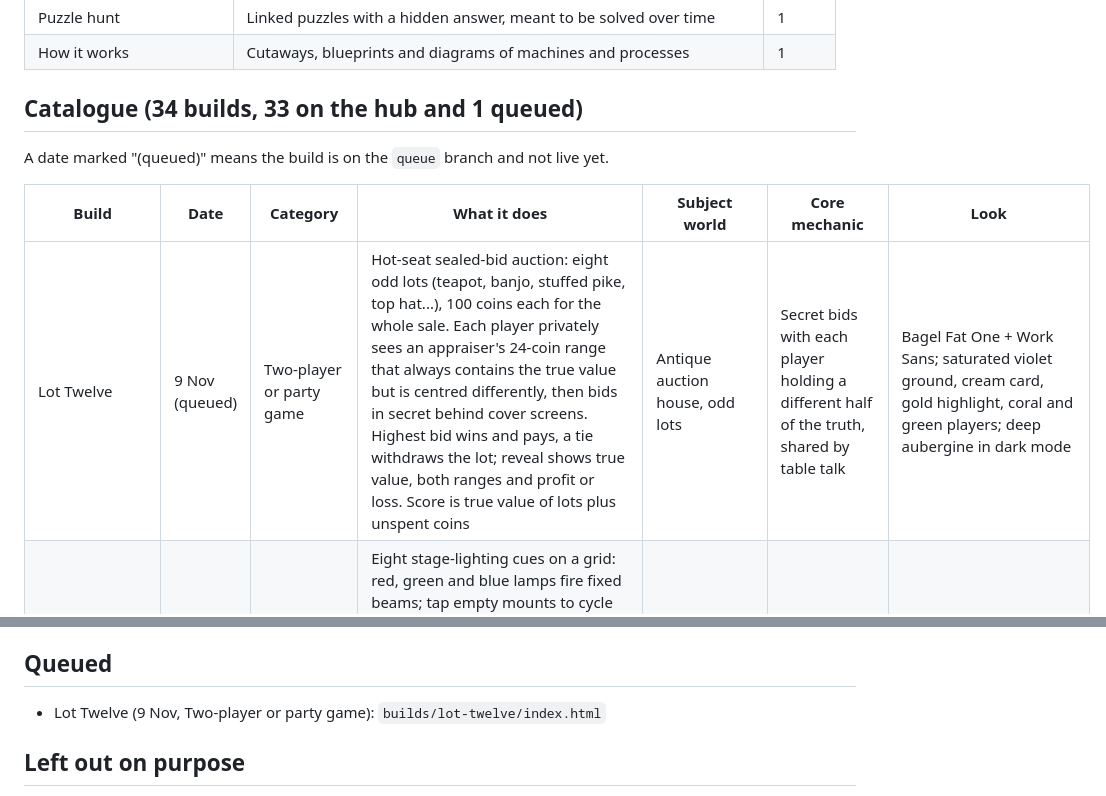
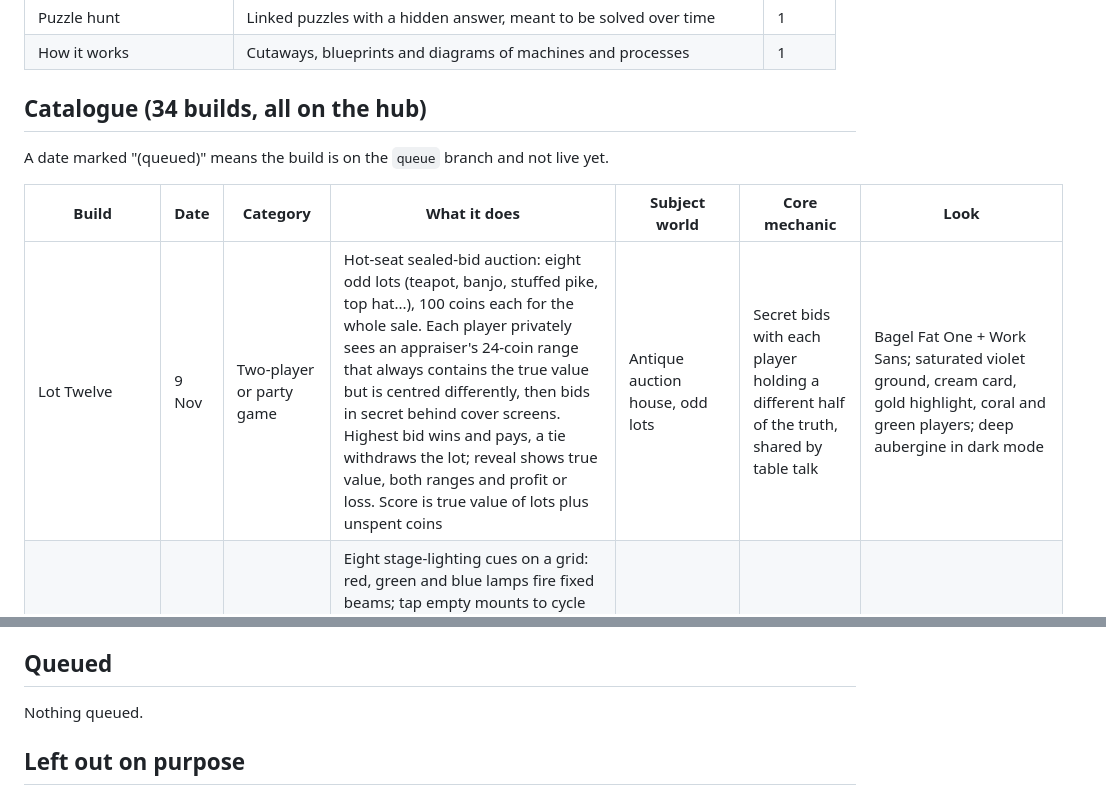
Before and after one commit to dacoowork/free-rein, a Markdown page: HUB.md, 2 parts joined by grey strips. Drawn GitHub-style.

Commit message:
Publish Lot Twelve to the hub
Co-Authored-By: Claude Sonnet 5.5 <noreply@anthropic.com>
Claude-Session: https://claude.ai/code/session_01KSx7Kt9r5Kx686q1cXxiAj

```diff
--- a/HUB.md
+++ b/HUB.md
@@ -42,13 +42,13 @@ Each day, pick the category first, then the idea. Favour categories with low cou
 | Puzzle hunt | Linked puzzles with a hidden answer, meant to be solved over time | 1 |
 | How it works | Cutaways, blueprints and diagrams of machines and processes | 1 |
 
-## Catalogue (34 builds, 33 on the hub and 1 queued)
+## Catalogue (34 builds, all on the hub)
 
 A date marked "(queued)" means the build is on the `queue` branch and not live yet.
 
 | Build | Date | Category | What it does | Subject world | Core mechanic | Look |
 |---|---|---|---|---|---|---|
-| Lot Twelve | 9 Nov (queued) | Two-player or party game | Hot-seat sealed-bid auction: eight odd lots (teapot, banjo, stuffed pike, top hat...), 100 coins each for the whole sale. Each player privately sees an appraiser's 24-coin range that always contains the true value but is centred differently, then bids in secret behind cover screens. Highest bid wins and pays, a tie withdraws the lot; reveal shows true value, both ranges and profit or loss. Score is true value of lots plus unspent coins | Antique auction house, odd lots | Secret bids with each player holding a different half of the truth, shared by table talk | Bagel Fat One + Work Sans; saturated violet ground, cream card, gold highlight, coral and green players; deep aubergine in dark mode |
+| Lot Twelve | 9 Nov | Two-player or party game | Hot-seat sealed-bid auction: eight odd lots (teapot, banjo, stuffed pike, top hat...), 100 coins each for the whole sale. Each player privately sees an appraiser's 24-coin range that always contains the true value but is centred differently, then bids in secret behind cover screens. Highest bid wins and pays, a tie withdraws the lot; reveal shows true value, both ranges and profit or loss. Score is true value of lots plus unspent coins | Antique auction house, odd lots | Secret bids with each player holding a different half of the truth, shared by table talk | Bagel Fat One + Work Sans; saturated violet ground, cream card, gold highlight, coral and green players; deep aubergine in dark mode |
 | Focus Call | 8 Nov | Game | Eight stage-lighting cues on a grid: red, green and blue lamps fire fixed beams; tap empty mounts to cycle empty, / mirror, \ mirror to reroute them onto marks that each want an exact colour (red, green, blue, or additive yellow, cyan, magenta). Beams pass through marks and cross freely, walls and lamps stop them; overlit marks fail. Levels were generated and brute-force solved (1 to 3 solutions each, never solved when empty); Hint names one wrong mount; solved cues saved locally | Theatre stage lighting, additive colour | Rotate mirrors to route coloured beams, exact additive mixing at each target | Red Hat Display 900 + Red Hat Mono; terracotta ground, cream card, dark stage board with glowing beams; deep brown in dark mode |
 | Overtone | 7 Nov | Instrument and sound | One string, sixteen harmonics: Pluck mode (click anywhere, bright near the ends, hollow at the middle) and Touch mode (finger on a node like 1/2, 1/3, 1/4 snaps and rings one harmonic; off-node is a thud). Modal synthesis: the drawn string is the real sum of 16 standing waves, Web Audio sine partials, a 16-bar harmonic meter, string choice A1 to A3, and a Play the ladder button that climbs the harmonic series | Physics of vibrating strings, harmonics | Touch damps every mode with no node at that point; pluck position sets mode amplitudes | Bungee; stark monochrome white or black, no accent |
 | Drift | 6 Nov | Word and language | Latin to Spanish by ordered sound laws: 15 Latin words (octo, focu, ferru, clamare...), a deck of 11 laws (ĕ→ie, ŏ→ue, f→h, cl→ll, ct→ch, nn→ñ, p/t/c softening, -u→-o, drop final -e). Tap a law to apply it, changed letters flash, a trail records each step; wrong order gives dead ends (huerte), detected by search and flagged; undo, restart, solved ticks saved locally | Historical linguistics, Romance languages | Apply ordered rewrite rules to reach a target word | Epilogue 900 + JetBrains Mono; cool concrete grey, ink black, highlighter lime |
@@ -184,7 +184,7 @@ Process tip (23–28 Oct): scheduled runs with no repo attached had no add_repo
 
 ## Queued
 
-- Lot Twelve (9 Nov, Two-player or party game): `builds/lot-twelve/index.html`
+Nothing queued.
 
 ## Left out on purpose
 
```
Also changed, not shown: other parts of HUB.md (+1 -1 lines).
